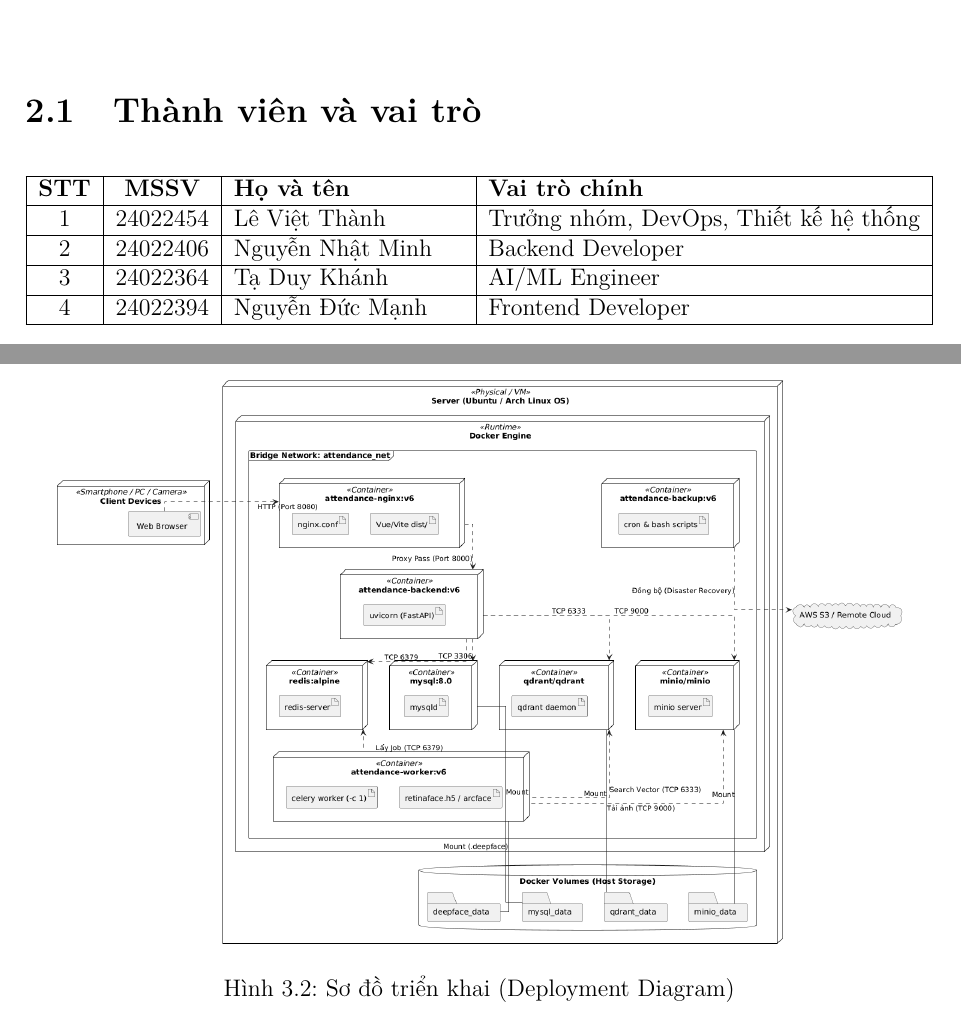
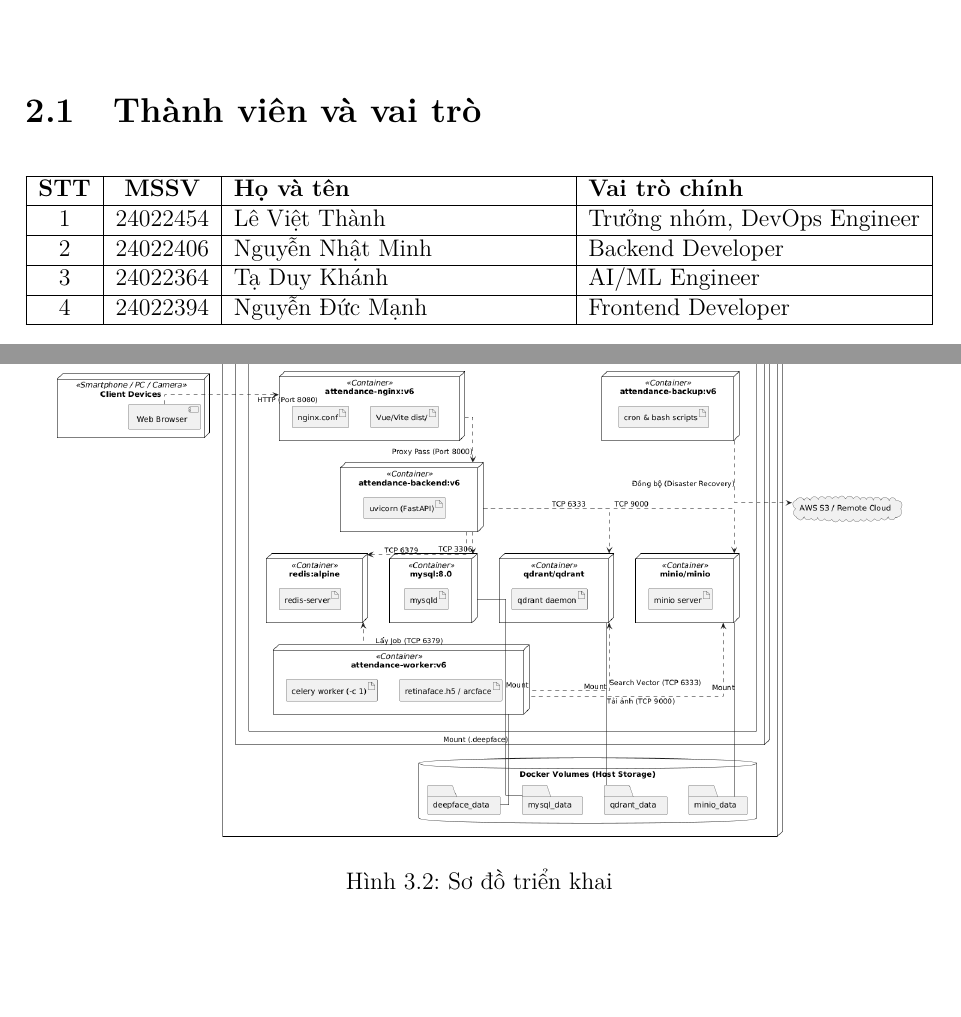
Before and after one commit to LeVietThanh1412/BTL-2526II_AIT3004_2-smart_attendance_system, a LaTeX document (report/report.tex): two parts of pages 5 and 7 of 14, joined at a grey line, cut so that both start at the same text, the shorter picture padded with empty space. Compiled offline with pdfLaTeX.

Commit message:
Standardize role names and captions

```diff
--- a/report/report.tex
+++ b/report/report.tex
@@ -97,7 +97,7 @@
 \begin{tabularx}{\textwidth}{|c|c|X|l|}
 \hline
 \textbf{STT} & \textbf{MSSV} & \textbf{Họ và tên} & \textbf{Vai trò chính} \\ \hline
-1 & 24022454 & Lê Việt Thành & Trưởng nhóm, DevOps, Thiết kế hệ thống \\ \hline
+1 & 24022454 & Lê Việt Thành & Trưởng nhóm, DevOps Engineer \\ \hline
 2 & 24022406 & Nguyễn Nhật Minh & Backend Developer \\ \hline
 3 & 24022364 & Tạ Duy Khánh & AI/ML Engineer \\ \hline
 4 & 24022394 & Nguyễn Đức Mạnh & Frontend Developer \\ \hline
@@ -133,7 +133,7 @@
 \begin{figure}[H]
     \centering
     \includegraphics[width=0.95\textwidth]{deployment.png}
-    \caption{Sơ đồ triển khai (Deployment Diagram)}
+    \caption{Sơ đồ triển khai}
     \label{fig:deployment}
 \end{figure}
 
```
Also changed, not shown: report/report.tex (4 more changed lines).
